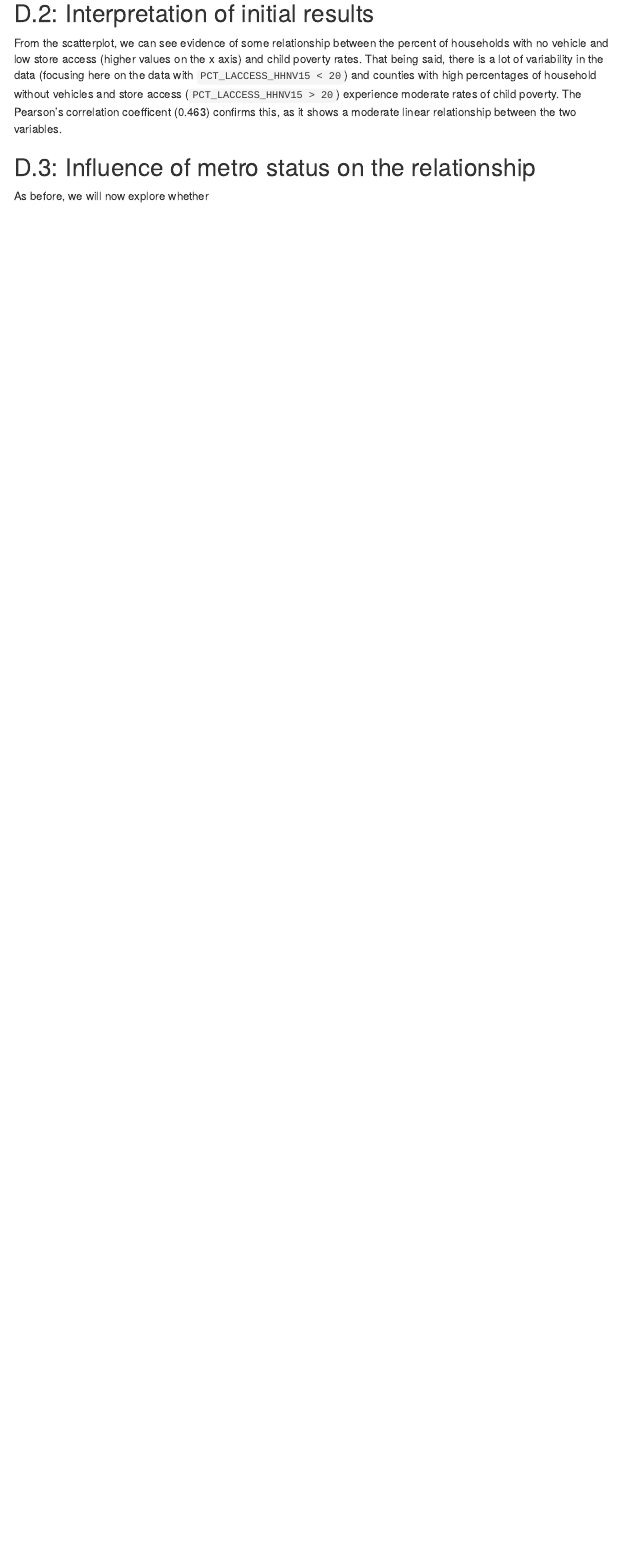
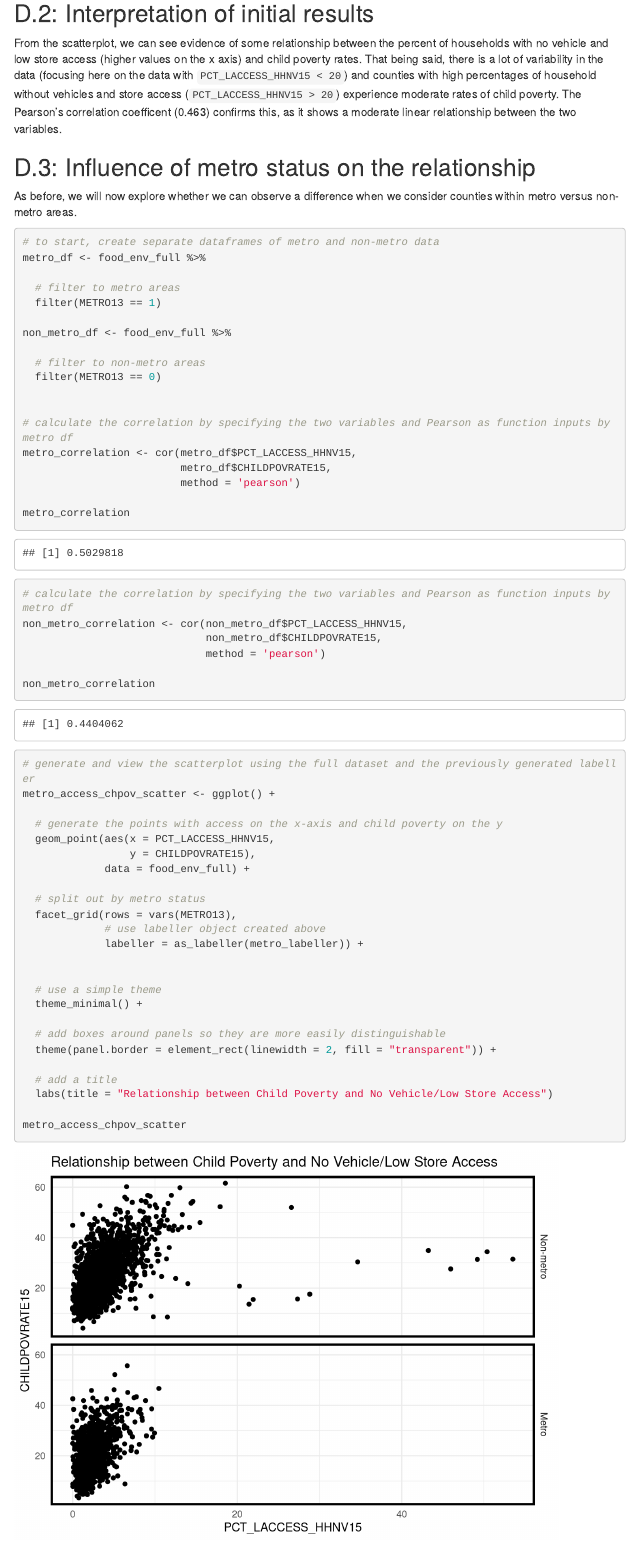
Before and after one commit to jeremyash/dstp_expl_analysis, an R Markdown document (ash_dstp_5/Exploratory Data Analysis - Beginners - 03-2025.Rmd): the page in a window 1100 px wide, from 8890 px down. Rendered offline with R 4.5, knitr and Pandoc, with nearby package versions; menus at the side of the page are left out.

Commit message:
completed assignment thru step D

````diff
--- a/ash_dstp_5/Exploratory Data Analysis - Beginners - 03-2025.Rmd
+++ b/ash_dstp_5/Exploratory Data Analysis - Beginners - 03-2025.Rmd
@@ -304,4 +304,57 @@ From the scatterplot, we can see evidence of some relationship between the perce
 
 ## D.3: Influence of metro status on the relationship
 
-As before, we will now explore whether
+As before, we will now explore whether we can observe a difference when we consider counties within metro versus non-metro areas.
+
+```{r part_d_3, warning=FALSE, message = FALSE}
+
+# to start, create separate dataframes of metro and non-metro data
+metro_df <- food_env_full %>%
+
+  # filter to metro areas
+  filter(METRO13 == 1)
+
+non_metro_df <- food_env_full %>%
+
+  # filter to non-metro areas
+  filter(METRO13 == 0)
+
+
+# calculate the correlation by specifying the two variables and Pearson as function inputs by metro df
+metro_correlation <- cor(metro_df$PCT_LACCESS_HHNV15,
+                         metro_df$CHILDPOVRATE15,
+                         method = 'pearson')
+
+metro_correlation
+
+# calculate the correlation by specifying the two variables and Pearson as function inputs by metro df
+non_metro_correlation <- cor(non_metro_df$PCT_LACCESS_HHNV15,
+                             non_metro_df$CHILDPOVRATE15,
+                             method = 'pearson')
+
+non_metro_correlation
+
+# generate and view the scatterplot using the full dataset and the previously generated labeller
+metro_access_chpov_scatter <- ggplot() +
+
+  # generate the points with access on the x-axis and child poverty on the y
+  geom_point(aes(x = PCT_LACCESS_HHNV15,
+                 y = CHILDPOVRATE15),
+             data = food_env_full) +
+
+  # split out by metro status
+  facet_grid(rows = vars(METRO13),
+             # use labeller object created above
+             labeller = as_labeller(metro_labeller)) +
+
+
+  # use a simple theme
+  theme_minimal() +
+
+  # add boxes around panels so they are more easily distinguishable
+  theme(panel.border = element_rect(linewidth = 2, fill = "transparent")) +
+
+  # add a title
+  labs(title = "Relationship between Child Poverty and No Vehicle/Low Store Access")
+
+metro_access_chpov_scatter
````
Also changed, not shown: ash_dstp_5/Exploratory Data Analysis - Beginners - 03-2025.Rmd (4 more changed lines).
